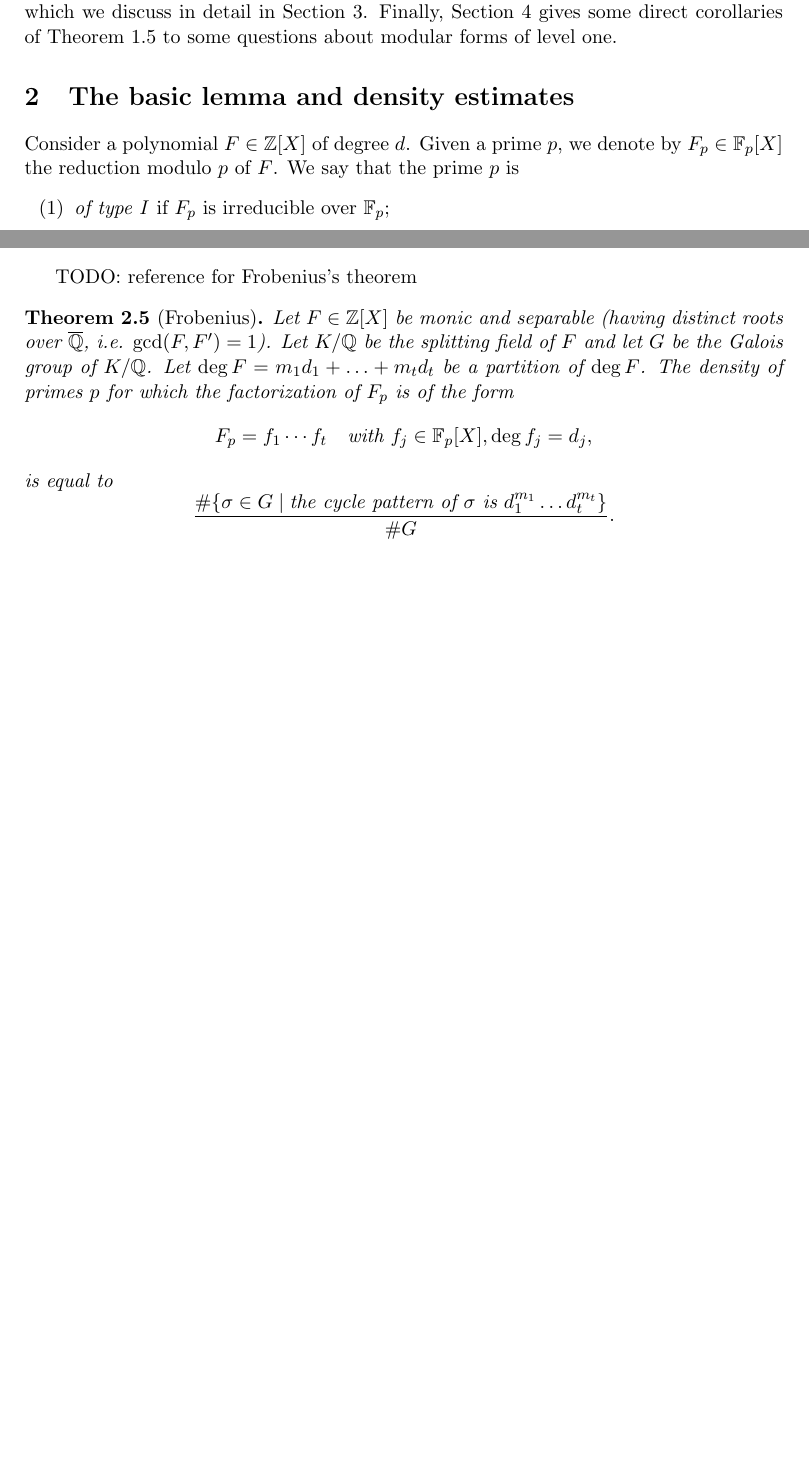
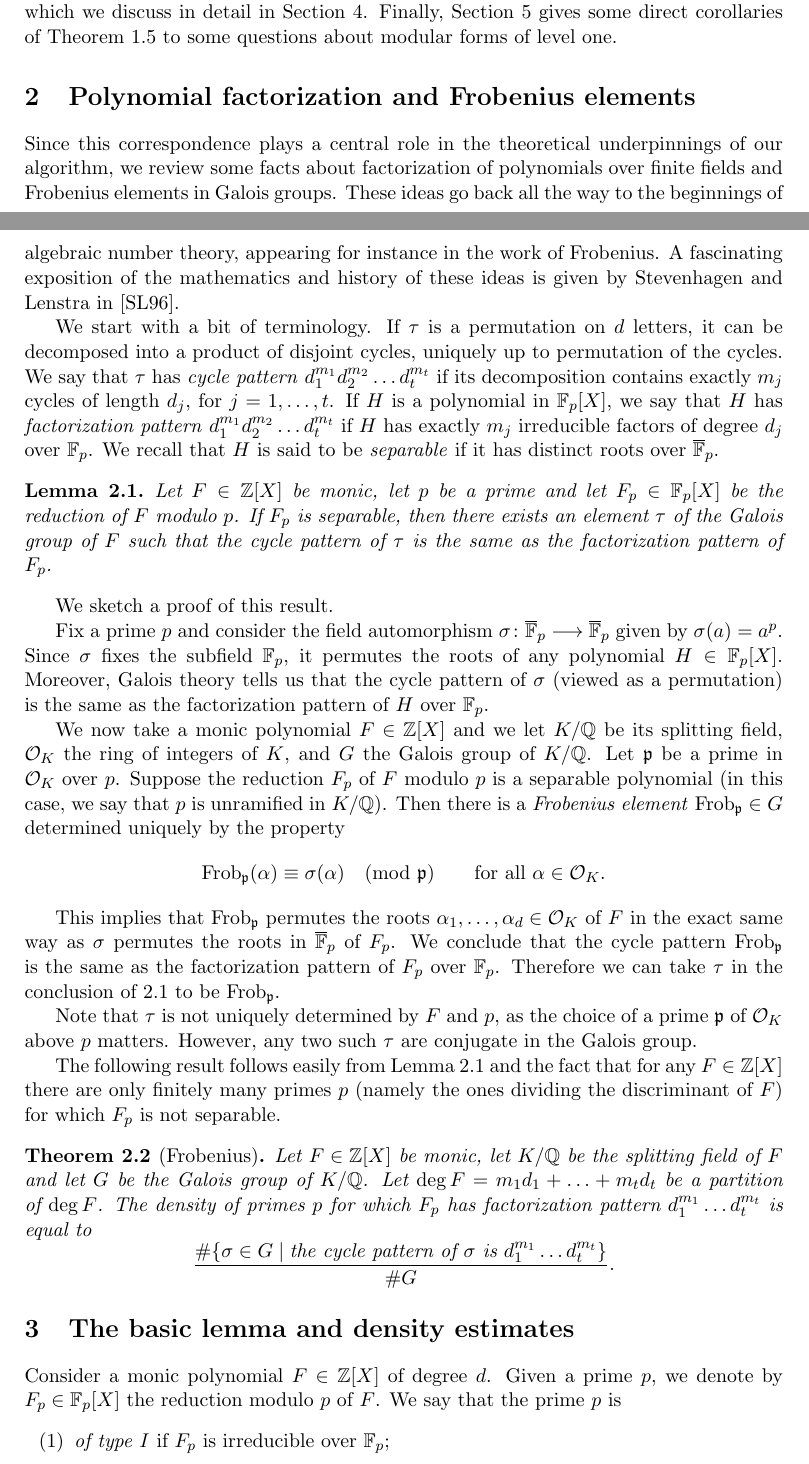
Before and after one commit to aghitza/maeda, a LaTeX paper (maeda.tex): two parts of pages 3 and 5 of 12 before the commit and two parts of pages 3 and 4 of 13 after it, joined at a grey line, cut so that both start at the same text, the shorter picture padded with empty space. Compiled offline with pdfLaTeX.

Commit message:
made a section on Frobenius

```diff
--- a/maeda.tex
+++ b/maeda.tex
@@ -273,11 +273,88 @@ Section~\ref{sect:implementation}.  Finally, Section~\ref{sect:applications}
 gives some direct corollaries of Theorem~\ref{thm:main} to some questions
 about modular forms of level one.
 
+\section{Polynomial factorization and Frobenius elements}
+\label{sect:frobenius}
+Since this correspondence plays a central role in the theoretical
+underpinnings of our algorithm, we review some facts about factorization of
+polynomials over finite fields and Frobenius elements in Galois groups.  These
+ideas go back all the way to the beginnings of algebraic number theory,
+appearing for instance in the work of Frobenius.  A fascinating exposition of the
+mathematics and history of these ideas is given by Stevenhagen and Lenstra
+in~\cite{StevenhagenLenstra}.
+
+We start with a bit of terminology.  If $\tau$ is a permutation on $d$ letters,
+it can be decomposed into a product of disjoint cycles, uniquely up to
+permutation of the cycles.  We say that $\tau$ has \emph{cycle pattern}
+$d_1^{m_1}d_2^{m_2}\ldots d_t^{m_t}$ if its decomposition contains exactly
+$m_j$ cycles of length $d_j$, for $j=1,\ldots,t$.  If $H$ is a polynomial in
+$\FF_p[X]$, we say that $H$ has \emph{factorization pattern}
+$d_1^{m_1}d_2^{m_2}\ldots d_t^{m_t}$ if $H$ has exactly $m_j$ irreducible
+factors of degree $d_j$ over $\FF_p$.  We recall that $H$ is said to be
+\emph{separable} if it has distinct roots over $\overline{\FF}_p$.
+
+\begin{lemma}
+  \label{lem:frobenius}
+  Let $F\in\ZZ[X]$ be monic, let $p$ be a prime and let $F_p\in\FF_p[X]$ be
+  the reduction of $F$ modulo $p$.  If $F_p$ is separable, then there exists
+  an element $\tau$ of the Galois group of $F$ such that the cycle pattern of
+  $\tau$ is the same as the factorization pattern of $F_p$.
+\end{lemma}
+
+We sketch a proof of this result.
+
+Fix a prime $p$ and consider the field automorphism
+$\sigma\colon\overline{\FF}_p\longto\overline{\FF}_p$ given by $\sigma(a)=a^p$.
+Since $\sigma$ fixes the subfield $\FF_p$, it permutes the roots of any
+polynomial $H\in\FF_p[X]$.  Moreover, Galois theory tells us that the cycle
+pattern of $\sigma$ (viewed as a permutation) is the same as the factorization
+pattern of $H$ over $\FF_p$.
+
+We now take a monic polynomial $F\in\ZZ[X]$ and we let $K/\QQ$ be its
+splitting field, $\mathcal{O}_K$ the ring of integers of $K$, and $G$ the
+Galois group of $K/\QQ$.  Let $\mathfrak{p}$ be a prime in $\mathcal{O}_K$
+over $p$.  Suppose the reduction $F_p$ of $F$ modulo $p$ is a separable
+polynomial (in this case, we say that $p$ is unramified in $K/\QQ$).  Then
+there is a \emph{Frobenius element} $\Frob_{\mathfrak{p}}\in G$ determined
+uniquely by the property
+\begin{equation*}
+  \Frob_{\mathfrak{p}}(\alpha)\equiv\sigma(\alpha)\pmod{\mathfrak{p}}\qquad
+  \text{for all }\alpha\in\mathcal{O}_K.
+\end{equation*}
+
+This implies that $\Frob_{\mathfrak{p}}$ permutes the roots
+$\alpha_1,\ldots,\alpha_d\in\mathcal{O}_K$ of $F$ in the exact same way as
+$\sigma$ permutes the roots in $\overline{\FF}_p$ of $F_p$.  We conclude that
+the cycle pattern $\Frob_{\mathfrak{p}}$ is the same as the factorization
+pattern of $F_p$ over $\FF_p$.  Therefore we can take $\tau$ in the conclusion
+of~\ref{lem:frobenius} to be $\Frob_{\mathfrak{p}}$.
+
+Note that $\tau$ is not uniquely determined by $F$ and $p$, as the choice of a
+prime $\mathfrak{p}$ of $\mathcal{O}_K$ above $p$ matters.  However, any two
+such $\tau$ are conjugate in the Galois group.
+
+The following result follows easily from Lemma~\ref{lem:frobenius} and the
+fact that for any $F\in\ZZ[X]$ there are only finitely many primes $p$ (namely
+the ones dividing the discriminant of $F$) for which $F_p$ is not separable.
+
+\begin{theorem}[Frobenius]\label{thm:frobenius}
+  Let $F\in\ZZ[X]$ be monic, let $K/\QQ$ be the splitting
+  field of $F$ and let $G$ be the Galois group of $K/\QQ$.
+  Let $\deg F=m_1d_1+\ldots+m_td_t$ be a partition of $\deg F$.
+  The density of primes $p$ for which $F_p$ has factorization pattern
+  $d_1^{m_1}\ldots d_t^{m_t}$ is equal to
+  \begin{equation*}
+    \frac{\#\{\sigma\in G\mid\text{the cycle pattern of $\sigma$ is
+    $d_1^{m_1}\ldots d_t^{m_t}$}\}
+    }{\# G}.
+  \end{equation*}
+\end{theorem}
+
 
 \section{The basic lemma and density estimates}
 \label{sect:density}
 
-Consider a polynomial $F\in\ZZ[X]$ of degree $d$.
+Consider a monic polynomial $F\in\ZZ[X]$ of degree $d$.
 Given a prime $p$, we denote by
 $F_p\in\FF_p[X]$ the reduction modulo $p$ of $F$.  We say that the prime
 $p$ is
@@ -370,21 +442,3 @@ in~\cite{ConreyFarmer}.
   But $n\geq m$ because $G_T\subset G$. Thus $n>d/2$, so $n=d$. This implies $G=\SS_d$.
 \end{proof}
 
-TODO: reference for Frobenius's theorem
-
-\begin{theorem}[Frobenius]\label{thm:frobenius}
-  Let $F\in\ZZ[X]$ be monic and separable (having distinct roots over
-  $\overline{\QQ}$, i.e. $\gcd(F, F^\prime)=1$).  Let $K/\QQ$ be the splitting
-  field of $F$ and let $G$ be the Galois group of $K/\QQ$.
-  Let $\deg F=m_1d_1+\ldots+m_td_t$ be a partition of $\deg F$.
-  The density of primes $p$ for which the factorization of $F_p$ is of the
-  form
-  \begin{equation*}
-    F_p=f_1\cdots f_t\quad\text{with }f_j\in\FF_p[X], \deg f_j=d_j,
-  \end{equation*}
-  is equal to
-  \begin{equation*}
-    \frac{\#\{\sigma\in G\mid\text{the cycle pattern of $\sigma$ is
-    $d_1^{m_1}\ldots d_t^{m_t}$}\}
-    }{\# G}.
-  \end{equation*}
```
Also changed, not shown: maeda.bib (+17 -0 lines), maeda.tex (16 more changed lines).
